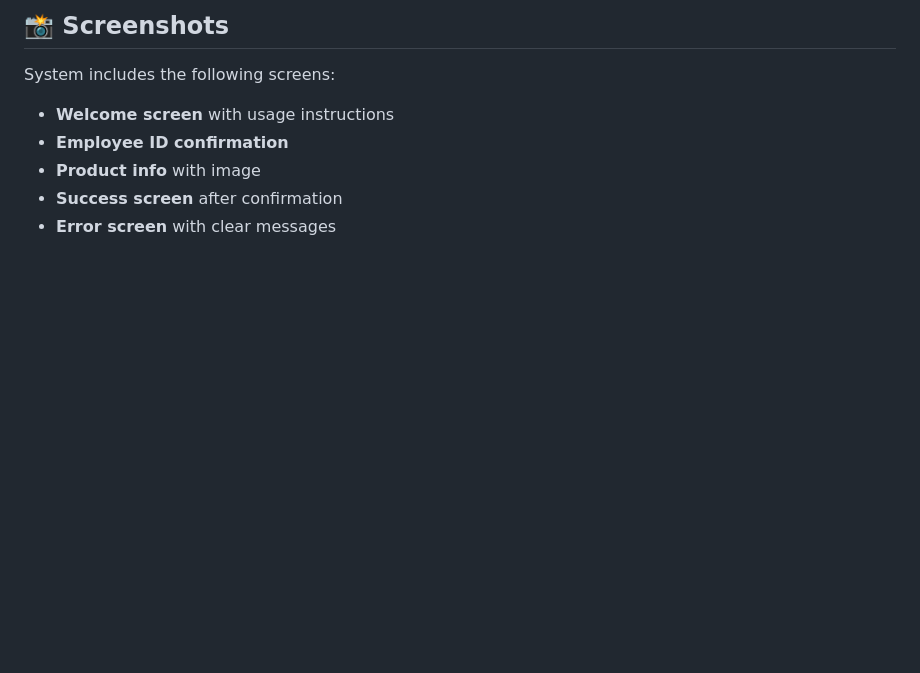
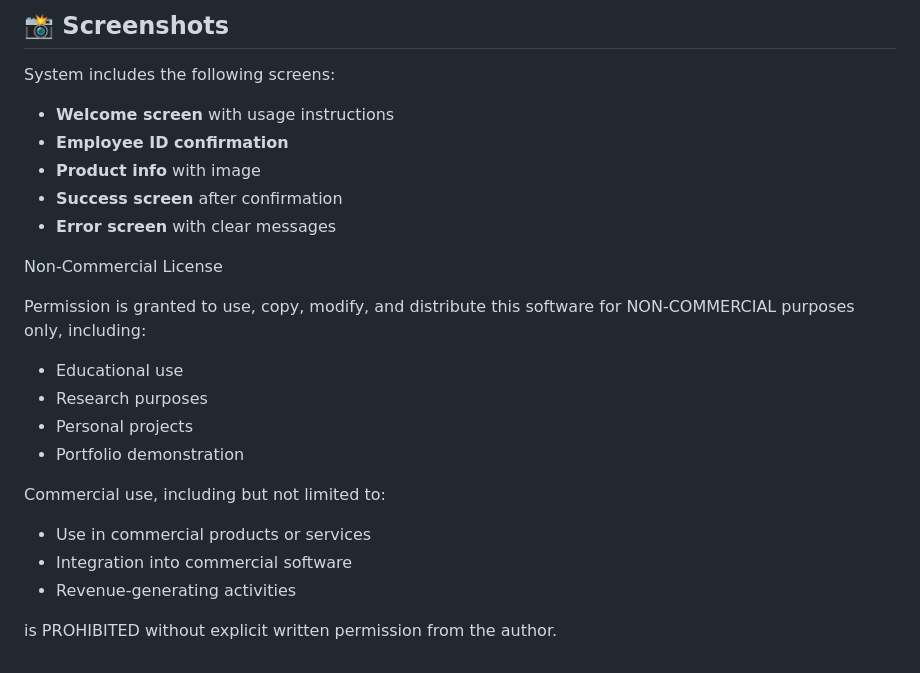
Before and after one commit to jasiuxx/magazynek-3d-system, a Markdown page: README-EN.md, the part around the change. GitHub-like rendering; blank space fills up the shorter version.

```diff
--- a/README-EN.md
+++ b/README-EN.md
@@ -144,3 +144,22 @@ System includes the following screens:
 - **Product info** with image
 - **Success screen** after confirmation
 - **Error screen** with clear messages
+
+
+
+Non-Commercial License
+
+
+Permission is granted to use, copy, modify, and distribute this software for
+NON-COMMERCIAL purposes only, including:
+- Educational use
+- Research purposes
+- Personal projects
+- Portfolio demonstration
+
+Commercial use, including but not limited to:
+- Use in commercial products or services
+- Integration into commercial software
+- Revenue-generating activities
+
+is PROHIBITED without explicit written permission from the author.
```
